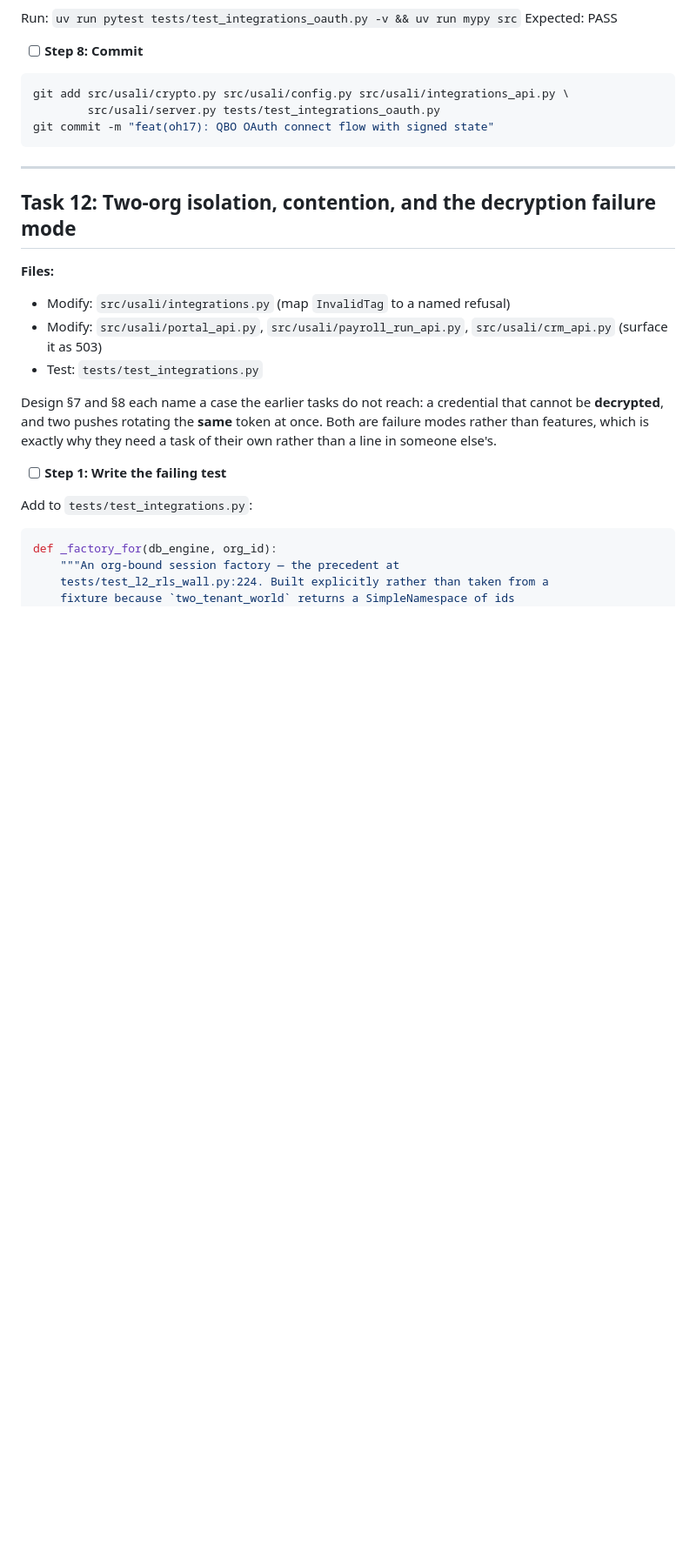
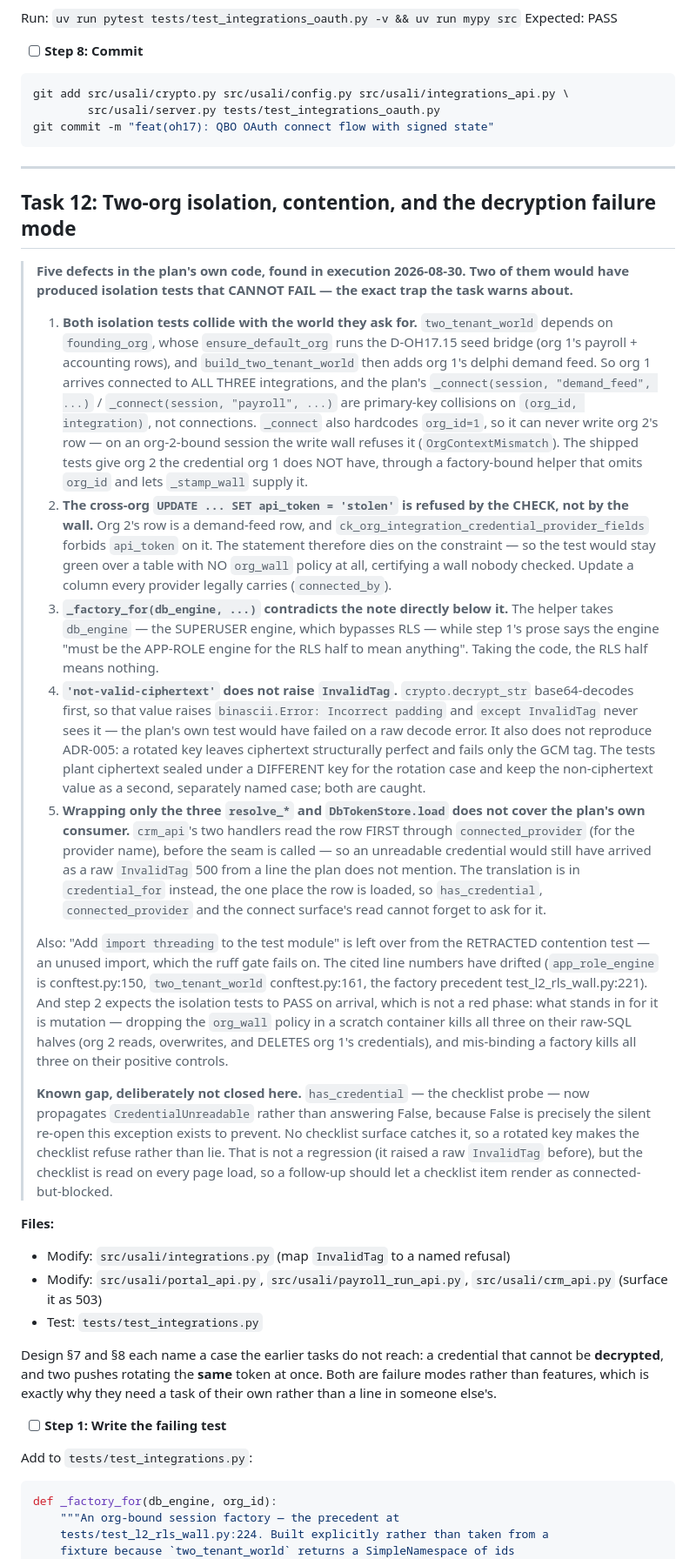
Before and after one commit to csharp36/open-hospitality, a Markdown page: docs/plans/2026-08-30-oh17-per-tenant-integration-config-backend.md, the part around the change. Shown at 87% size. Drawn GitHub-style; blank space fills up the shorter version.

Commit message:
docs(oh17): record task 12's two vacuous-isolation defects
The plan's two-org tests collide with the world they request (org 1 arrives
connected to all three integrations, and `_connect` hardcodes org_id=1), and
its cross-org UPDATE is refused by the CHECK rather than by the wall — so it
would have stayed green over a table with no `org_wall` policy at all. Also:
the helper takes the RLS-bypassing superuser engine the prose beside it
forbids, 'not-valid-ciphertext' raises binascii.Error rather than InvalidTag,
and wrapping only the resolve_* functions misses the read `crm_api` actually
does first. Records the checklist gap the named refusal leaves open.

Co-Authored-By: Claude Opus 5 (1M context) <noreply@anthropic.com>
Claude-Session: https://claude.ai/code/session_01Av3Y64FpaeNknN5hUr3sZ8

```diff
--- a/docs/plans/2026-08-30-oh17-per-tenant-integration-config-backend.md
+++ b/docs/plans/2026-08-30-oh17-per-tenant-integration-config-backend.md
@@ -2735,6 +2735,72 @@ git commit -m "feat(oh17): QBO OAuth connect flow with signed state"
 
 ## Task 12: Two-org isolation, contention, and the decryption failure mode
 
+> **Five defects in the plan's own code, found in execution 2026-08-30. Two of
+> them would have produced isolation tests that CANNOT FAIL — the exact trap
+> the task warns about.**
+>
+> 1. **Both isolation tests collide with the world they ask for.**
+>    `two_tenant_world` depends on `founding_org`, whose `ensure_default_org`
+>    runs the D-OH17.15 seed bridge (org 1's payroll + accounting rows), and
+>    `build_two_tenant_world` then adds org 1's delphi demand feed. So org 1
+>    arrives connected to ALL THREE integrations, and the plan's
+>    `_connect(session, "demand_feed", ...)` / `_connect(session, "payroll",
+>    ...)` are primary-key collisions on `(org_id, integration)`, not
+>    connections. `_connect` also hardcodes `org_id=1`, so it can never write
+>    org 2's row — on an org-2-bound session the write wall refuses it
+>    (`OrgContextMismatch`). The shipped tests give org 2 the credential org 1
+>    does NOT have, through a factory-bound helper that omits `org_id` and
+>    lets `_stamp_wall` supply it.
+> 2. **The cross-org `UPDATE ... SET api_token = 'stolen'` is refused by the
+>    CHECK, not by the wall.** Org 2's row is a demand-feed row, and
+>    `ck_org_integration_credential_provider_fields` forbids `api_token` on
+>    it. The statement therefore dies on the constraint — so the test would
+>    stay green over a table with NO `org_wall` policy at all, certifying a
+>    wall nobody checked. Update a column every provider legally carries
+>    (`connected_by`).
+> 3. **`_factory_for(db_engine, ...)` contradicts the note directly below
+>    it.** The helper takes `db_engine` — the SUPERUSER engine, which bypasses
+>    RLS — while step 1's prose says the engine "must be the APP-ROLE engine
+>    for the RLS half to mean anything". Taking the code, the RLS half means
+>    nothing.
+> 4. **`'not-valid-ciphertext'` does not raise `InvalidTag`.**
+>    `crypto.decrypt_str` base64-decodes first, so that value raises
+>    `binascii.Error: Incorrect padding` and `except InvalidTag` never sees
+>    it — the plan's own test would have failed on a raw decode error. It also
+>    does not reproduce ADR-005: a rotated key leaves ciphertext structurally
+>    perfect and fails only the GCM tag. The tests plant ciphertext sealed
+>    under a DIFFERENT key for the rotation case and keep the non-ciphertext
+>    value as a second, separately named case; both are caught.
+> 5. **Wrapping only the three `resolve_*` and `DbTokenStore.load` does not
+>    cover the plan's own consumer.** `crm_api`'s two handlers read the row
+>    FIRST through `connected_provider` (for the provider name), before the
+>    seam is called — so an unreadable credential would still have arrived as
+>    a raw `InvalidTag` 500 from a line the plan does not mention. The
+>    translation is in `credential_for` instead, the one place the row is
+>    loaded, so `has_credential`, `connected_provider` and the connect
+>    surface's read cannot forget to ask for it.
+>
+> Also: "Add `import threading` to the test module" is left over from the
+> RETRACTED contention test — an unused import, which the ruff gate fails on.
+> The cited line numbers have drifted (`app_role_engine` is conftest.py:150,
+> `two_tenant_world` conftest.py:161, the factory precedent
+> test_l2_rls_wall.py:221). And step 2 expects the isolation tests to PASS on
+> arrival, which is not a red phase: what stands in for it is mutation —
+> dropping the `org_wall` policy in a scratch container kills all three on
+> their raw-SQL halves (org 2 reads, overwrites, and DELETES org 1's
+> credentials), and mis-binding a factory kills all three on their positive
+> controls.
+>
+> **Known gap, deliberately not closed here.** `has_credential` — the
+> checklist probe — now propagates `CredentialUnreadable` rather than
+> answering False, because False is precisely the silent re-open this
+> exception exists to prevent. No checklist surface catches it, so a rotated
+> key makes the checklist refuse rather than lie. That is not a regression
+> (it raised a raw `InvalidTag` before), but the checklist is read on every
+> page load, so a follow-up should let a checklist item render as
+> connected-but-blocked.
+
+
 **Files:**
 - Modify: `src/usali/integrations.py` (map `InvalidTag` to a named refusal)
 - Modify: `src/usali/portal_api.py`, `src/usali/payroll_run_api.py`,
```
